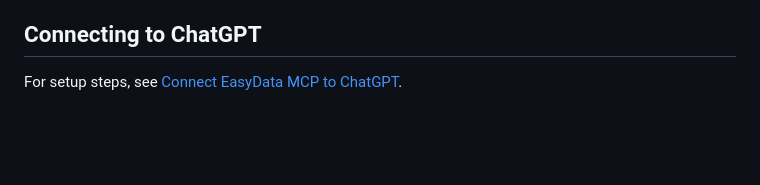
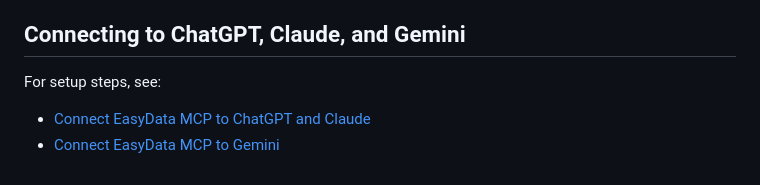
Before and after one commit to TanjaSav/EasyData, a Markdown page: docs/mcp-tools.md, the part around the change. GitHub-like rendering; blank space fills up the shorter version.

Commit message:
gemini-mcp

```diff
--- a/docs/mcp-tools.md
+++ b/docs/mcp-tools.md
@@ -224,6 +224,8 @@ The current implementation uses local uploads with `multipart/form-data`. Upload
 - File uploads use local disk storage, not presigned object storage yet.
 - Table names and column names should be generated from trusted assistant logic and kept simple: lowercase letters, numbers, and underscores.
 
-## Connecting to ChatGPT
+## Connecting to ChatGPT, Claude, and Gemini
 
-For setup steps, see [Connect EasyData MCP to ChatGPT](chatgpt-mcp.md).
+For setup steps, see:
+- [Connect EasyData MCP to ChatGPT and Claude](chatgpt-claude-mcp.md)
+- [Connect EasyData MCP to Gemini](gemini-mcp.md)
```
Also changed, not shown: docs/gemini-mcp.md (added, +90 -0 lines).
